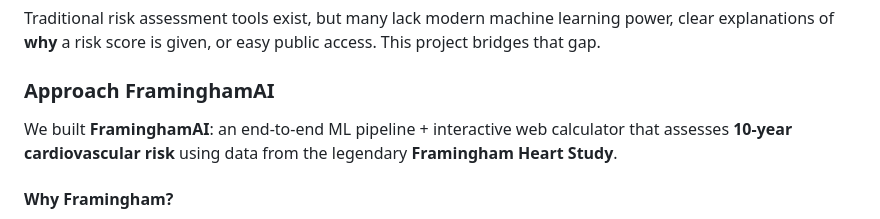
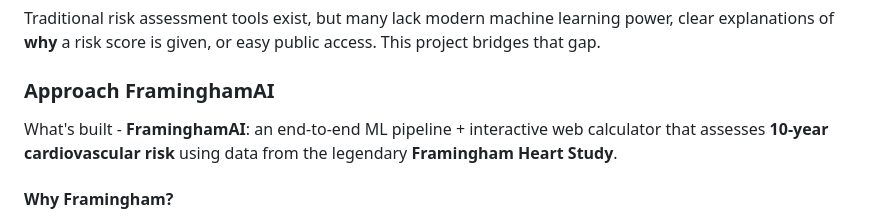
Before and after one commit to kaushar-b/cardiovascular-risk-ml, a Markdown page: README.md, the part around the change. Drawn GitHub-style.

```diff
--- a/README.md
+++ b/README.md
@@ -15,7 +15,7 @@ Cardiovascular disease (CVD) remains the **leading cause of death worldwide**, c
 Traditional risk assessment tools exist, but many lack modern machine learning power, clear explanations of **why** a risk score is given, or easy public access. This project bridges that gap.
 
 ### Approach FraminghamAI
-We built **FraminghamAI**: an end-to-end ML pipeline + interactive web calculator that assesses **10-year cardiovascular risk** using data from the legendary **Framingham Heart Study**.
+What's built - **FraminghamAI**: an end-to-end ML pipeline + interactive web calculator that assesses **10-year cardiovascular risk** using data from the legendary **Framingham Heart Study**.
 
 #### Why Framingham?
 The Framingham Heart Study (started 1948) is one of the most influential longitudinal studies in medical history. It followed thousands of participants over decades, identifying major CVD risk factors (high blood pressure, cholesterol, smoking, diabetes, age, etc.) and creating the original risk equations still used by clinicians today.
```
